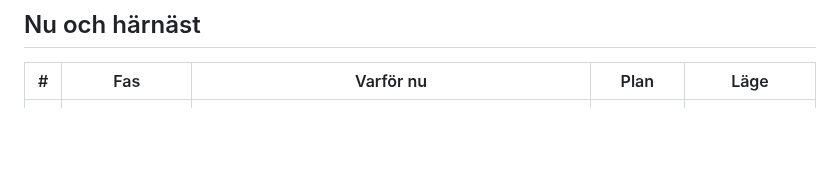
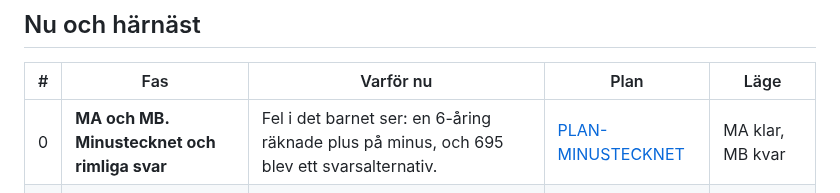
Before and after one commit to IsacSvensson/Mattedalen, a Markdown page: docs/FARDPLAN.md, the part around the change. Rendered like a GitHub page; blank space fills up the shorter version.

```diff
--- a/docs/FARDPLAN.md
+++ b/docs/FARDPLAN.md
@@ -17,6 +17,7 @@ uppdateras i samma ändring som en fas blir klar.
 
 | # | Fas | Varför nu | Plan | Läge |
 |---|---|---|---|---|
+| 0 | **MA och MB. Minustecknet och rimliga svar** | Fel i det barnet ser: en 6-åring räknade plus på minus, och 695 blev ett svarsalternativ. | [PLAN-MINUSTECKNET](PLAN-MINUSTECKNET.md) | MA klar, MB kvar |
 | 1 | **R5 och S4. Inför piloten** | Loggexport som den vuxna väljer att skicka, frågor till barnen, appens syfte och avstämning mot Lgr22. | [PLAN-PILOT](PLAN-PILOT.md) | R5a och S4 klara, R5b kvar |
 | 2 | **Pilot med 6–10 barn** | Prövar progressionen, växterna, kartan och föräldravyn. | Plan skrivs | |
 
```
Also changed, not shown: README.md (+2 -1 lines), docs/BACKEN.md (+7 -0 lines), docs/PLAN-MINUSTECKNET.md (added, +84 -0 lines), docs/img/minustecknet.png (added), 8 other files.
